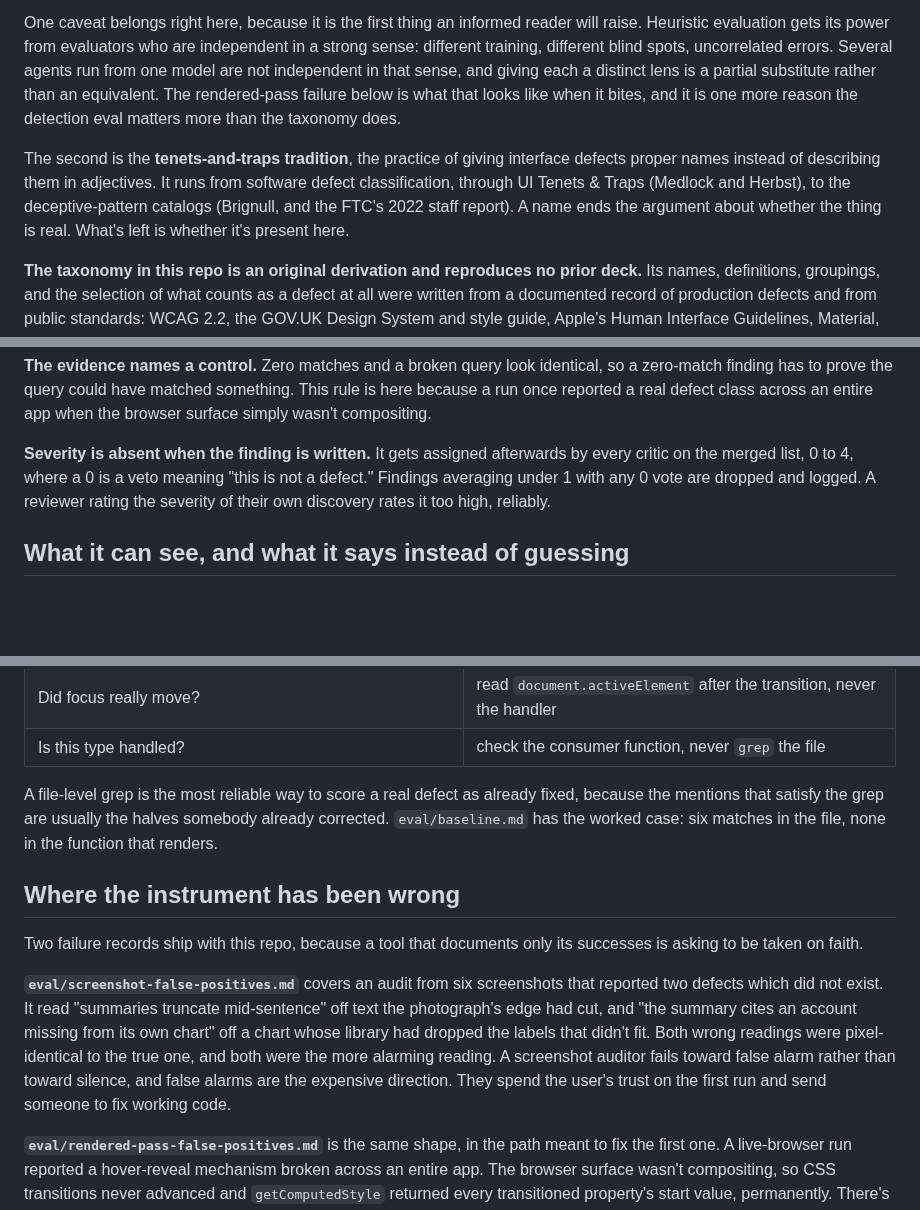
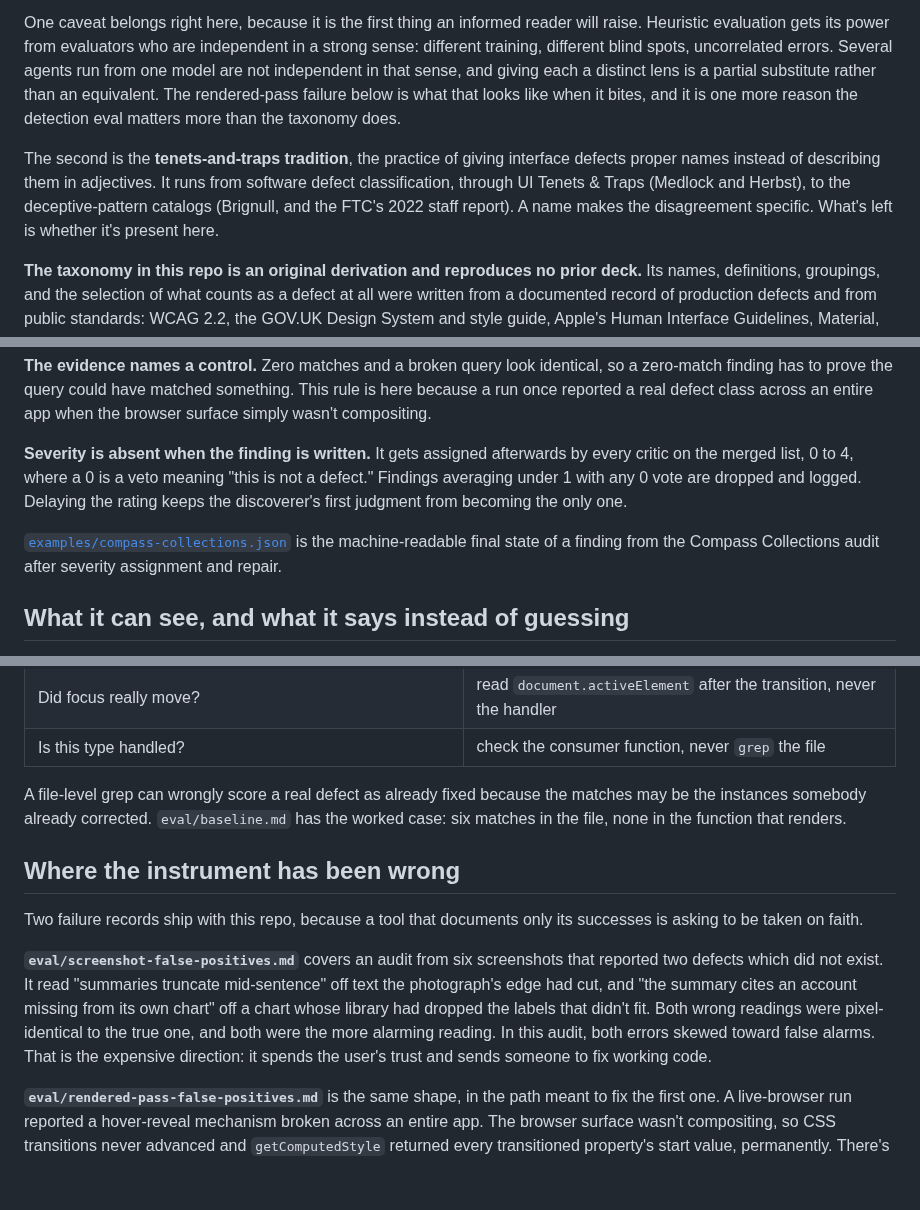
Before and after one commit to xenstalker02/punchlist, a Markdown page: README.md, 3 parts joined by grey strips. Drawn GitHub-style; blank space fills up the shorter version.

```diff
--- a/README.md
+++ b/README.md
@@ -64,7 +80,7 @@ Two traditions do the work. The first is **heuristic evaluation**, the inspectio
 
 One caveat belongs right here, because it is the first thing an informed reader will raise. Heuristic evaluation gets its power from evaluators who are independent in a strong sense: different training, different blind spots, uncorrelated errors. Several agents run from one model are not independent in that sense, and giving each a distinct lens is a partial substitute rather than an equivalent. The rendered-pass failure below is what that looks like when it bites, and it is one more reason the detection eval matters more than the taxonomy does.
 
-The second is the **tenets-and-traps tradition**, the practice of giving interface defects proper names instead of describing them in adjectives. It runs from software defect classification, through UI Tenets & Traps (Medlock and Herbst), to the deceptive-pattern catalogs (Brignull, and the FTC's 2022 staff report). A name ends the argument about whether the thing is real. What's left is whether it's present here.
+The second is the **tenets-and-traps tradition**, the practice of giving interface defects proper names instead of describing them in adjectives. It runs from software defect classification, through UI Tenets & Traps (Medlock and Herbst), to the deceptive-pattern catalogs (Brignull, and the FTC's 2022 staff report). A name makes the disagreement specific. What's left is whether it's present here.
 
 **The taxonomy in this repo is an original derivation and reproduces no prior deck.** Its names, definitions, groupings, and the selection of what counts as a defect at all were written from a documented record of production defects and from public standards: WCAG 2.2, the GOV.UK Design System and style guide, Apple's Human Interface Guidelines, Material, and the Nielsen and Shneiderman heuristics.
 
@@ -87,7 +103,9 @@ Symptom and evidence are separate fields, because a symptom is what a person exp
 
 **The evidence names a control.** Zero matches and a broken query look identical, so a zero-match finding has to prove the query could have matched something. This rule is here because a run once reported a real defect class across an entire app when the browser surface simply wasn't compositing.
 
-**Severity is absent when the finding is written.** It gets assigned afterwards by every critic on the merged list, 0 to 4, where a 0 is a veto meaning "this is not a defect." Findings averaging under 1 with any 0 vote are dropped and logged. A reviewer rating the severity of their own discovery rates it too high, reliably.
+**Severity is absent when the finding is written.** It gets assigned afterwards by every critic on the merged list, 0 to 4, where a 0 is a veto meaning "this is not a defect." Findings averaging under 1 with any 0 vote are dropped and logged. Delaying the rating keeps the discoverer's first judgment from becoming the only one.
+
+[`examples/compass-collections.json`](examples/compass-collections.json) is the machine-readable final state of a finding from the Compass Collections audit after severity assignment and repair.
 
 ## What it can see, and what it says instead of guessing
 
@@ -103,13 +121,13 @@ Where a cheap deterministic check exists, Punchlist runs the check instead of ju
 | Did focus really move? | read `document.activeElement` after the transition, never the handler |
 | Is this type handled? | check the consumer function, never `grep` the file |
 
-A file-level grep is the most reliable way to score a real defect as already fixed, because the mentions that satisfy the grep are usually the halves somebody already corrected. `eval/baseline.md` has the worked case: six matches in the file, none in the function that renders.
+A file-level grep can wrongly score a real defect as already fixed because the matches may be the instances somebody already corrected. `eval/baseline.md` has the worked case: six matches in the file, none in the function that renders.
 
 ## Where the instrument has been wrong
 
 Two failure records ship with this repo, because a tool that documents only its successes is asking to be taken on faith.
 
-**`eval/screenshot-false-positives.md`** covers an audit from six screenshots that reported two defects which did not exist. It read "summaries truncate mid-sentence" off text the photograph's edge had cut, and "the summary cites an account missing from its own chart" off a chart whose library had dropped the labels that didn't fit. Both wrong readings were pixel-identical to the true one, and both were the more alarming reading. A screenshot auditor fails toward false alarm rather than toward silence, and false alarms are the expensive direction. They spend the user's trust on the first run and send someone to fix working code.
+**`eval/screenshot-false-positives.md`** covers an audit from six screenshots that reported two defects which did not exist. It read "summaries truncate mid-sentence" off text the photograph's edge had cut, and "the summary cites an account missing from its own chart" off a chart whose library had dropped the labels that didn't fit. Both wrong readings were pixel-identical to the true one, and both were the more alarming reading. In this audit, both errors skewed toward false alarms. That is the expensive direction: it spends the user's trust and sends someone to fix working code.
 
 **`eval/rendered-pass-false-positives.md`** is the same shape, in the path meant to fix the first one. A live-browser run reported a hover-reveal mechanism broken across an entire app. The browser surface wasn't compositing, so CSS transitions never advanced and `getComputedStyle` returned every transitioned property's start value, permanently. There's no error and no null for that condition. A frozen page and a live page return the same kind of number.
 
```
Also changed, not shown: other parts of README.md (+24 -3 lines), .github/ISSUE_TEMPLATE/bug_report.md (added, +27 -0 lines), .github/ISSUE_TEMPLATE/missing_defect.md (added, +31 -0 lines), .github/ISSUE_TEMPLATE/rfc.md (added, +31 -0 lines), .github/PULL_REQUEST_TEMPLATE.md (added, +20 -0 lines), AGENTS.md (added, +30 -0 lines), CHANGELOG.md (added, +13 -0 lines), CONTRIBUTING.md (added, +33 -0 lines), SECURITY.md (added, +11 -0 lines), assets/social-preview.png (added), 7 other files.
